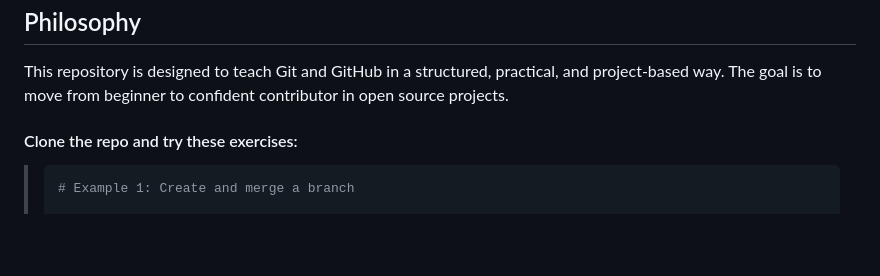
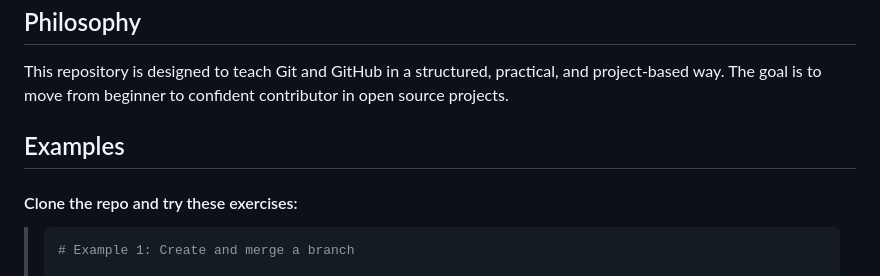
Before and after one commit to rabbyhasanrzs/organization, a Markdown page: README.md, the part around the change. Rendered like a GitHub page; blank space fills up the shorter version.

````diff
--- a/README.md
+++ b/README.md
@@ -87,7 +87,7 @@ This repo contains **lessons, exercises, examples, and slides** to help you or y
 This repository is designed to teach Git and GitHub in a structured, practical, and project-based way.
 The goal is to move from beginner to confident contributor in open source projects.
 
-
+## Examples
 #### Clone the repo and try these exercises:
 >```bash
 ># Example 1: Create and merge a branch
````
